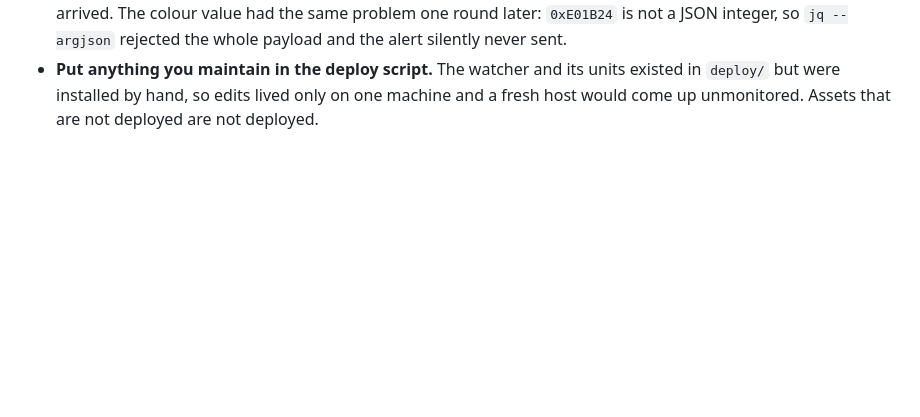
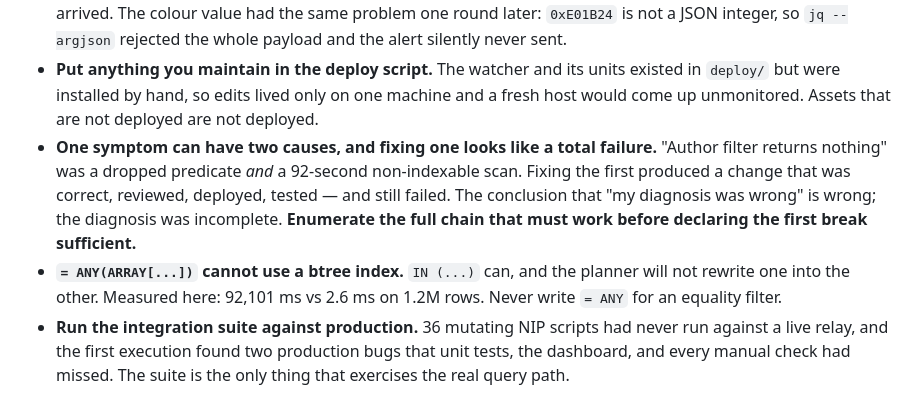
Before and after one commit to psam21/ns, a Markdown page: docs/OPERATIONS.md, the part around one of its changes. Rendered like a GitHub page; blank space fills up the shorter version.

```diff
--- a/docs/OPERATIONS.md
+++ b/docs/OPERATIONS.md
@@ -503,3 +579,17 @@ gh api repos/psam21/ns/dependabot/alerts --jq '[.[]|select(.state=="open")]|leng
   units existed in `deploy/` but were installed by hand, so edits lived only
   on one machine and a fresh host would come up unmonitored. Assets that are
   not deployed are not deployed.
+- **One symptom can have two causes, and fixing one looks like a total
+  failure.** "Author filter returns nothing" was a dropped predicate *and* a
+  92-second non-indexable scan. Fixing the first produced a change that was
+  correct, reviewed, deployed, tested — and still failed. The conclusion that
+  "my diagnosis was wrong" is wrong; the diagnosis was incomplete.
+  **Enumerate the full chain that must work before declaring the first break
+  sufficient.**
+- **`= ANY(ARRAY[...])` cannot use a btree index.** `IN (...)` can, and the
+  planner will not rewrite one into the other. Measured here: 92,101 ms vs
+  2.6 ms on 1.2M rows. Never write `= ANY` for an equality filter.
+- **Run the integration suite against production.** 36 mutating NIP scripts
+  had never run against a live relay, and the first execution found two
+  production bugs that unit tests, the dashboard, and every manual check had
+  missed. The suite is the only thing that exercises the real query path.
```
Also changed, not shown: other parts of docs/OPERATIONS.md (+76 -0 lines).
